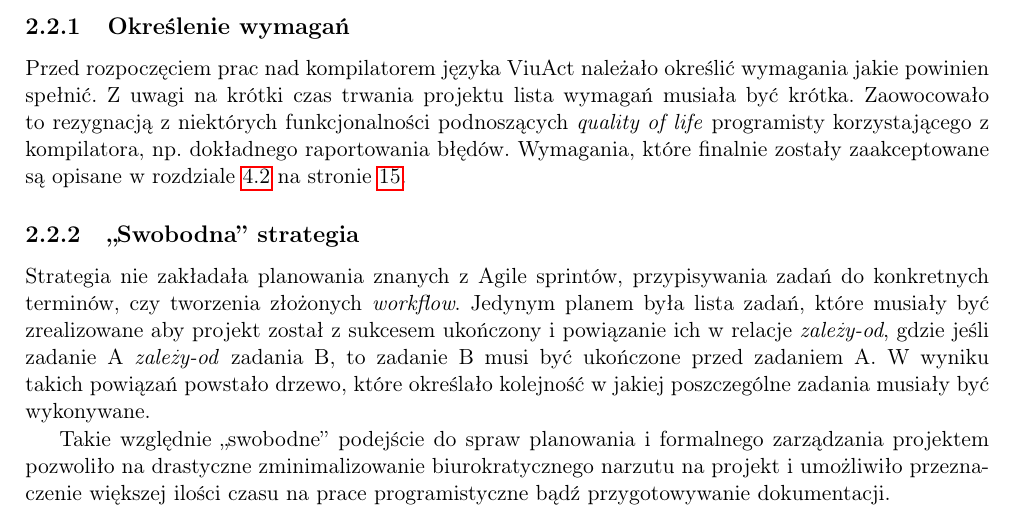
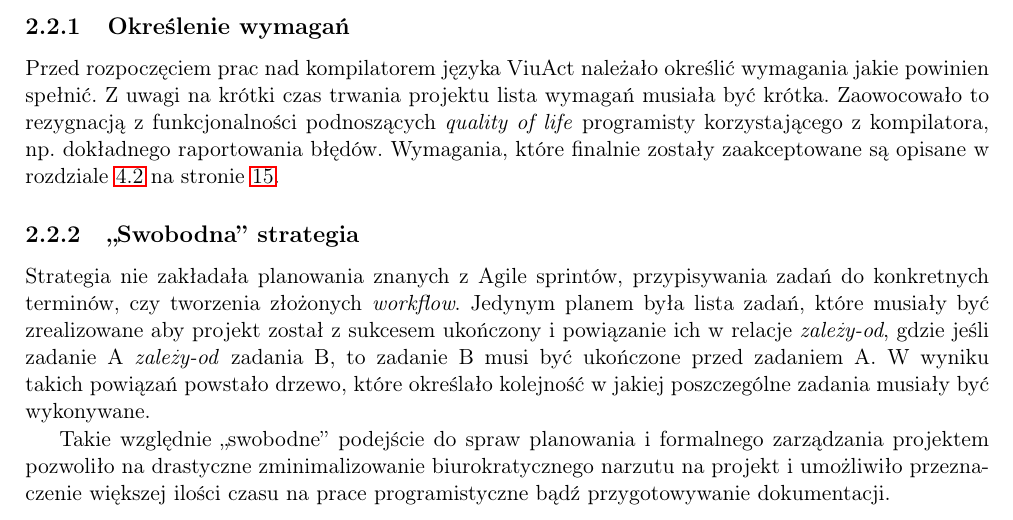
Before and after one commit to marekjm/inzynierka, a LaTeX book (book/book.tex, which reads book/strategia/main.tex): part of page 15 of 119, cut so that both start at the same text. Compiled offline with pdfLaTeX.

Commit message:
Doprecyzowanie z jakich funkcjonalności zrezygnowaliśmy
Kompilator nie ma prawie żadnego quality-of-life, ale działa.

```diff
--- a/book/strategia/main.tex
+++ b/book/strategia/main.tex
@@ -48,8 +48,8 @@ sposób wytworzenia kompilatora języka \ViuAct.
 
 Przed rozpoczęciem prac nad kompilatorem języka \ViuAct\ należało określić
 wymagania jakie powinien spełnić. Z uwagi na krótki czas trwania projektu lista
-wymagań musiała być krótka. Zaowocowało to rezygnacją z niektórych
-funkcjonalności podnoszących \emph{quality of life} programisty korzystającego z
+wymagań musiała być krótka. Zaowocowało to rezygnacją z funkcjonalności
+podnoszących \emph{quality of life} programisty korzystającego z
 kompilatora, np. dokładnego raportowania błędów. Wymagania, które finalnie
 zostały zaakceptowane są opisane w rozdziale \ref{viuact_zal_wymagania} na
 stronie \pageref{viuact_zal_wymagania}.
```
